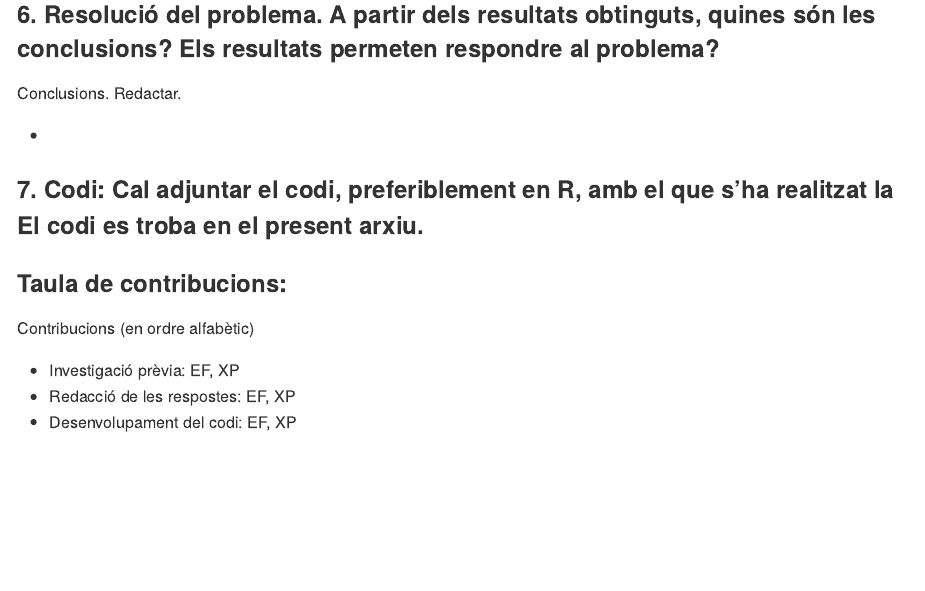
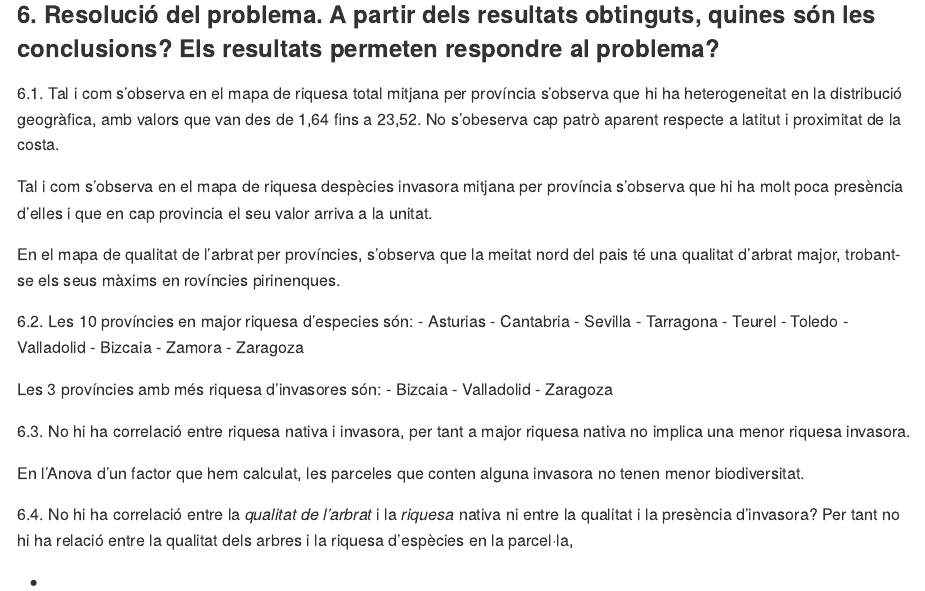
Before and after one commit to erolafr/InvasivePlantsScraper, an R Markdown document (PRA2.Rmd): the page in a window 1100 px wide, from 11790 px down. Rendered offline with R 4.5, knitr and Pandoc, with nearby package versions; some code elsewhere in the file could not run offline; long lines of code are wrapped.

Commit message:
Update PRA2.Rmd

````diff
--- a/PRA2.Rmd
+++ b/PRA2.Rmd
@@ -274,7 +274,37 @@ top_r_invasores
 ```
 
 ### 6. Resolució del problema. A partir dels resultats obtinguts, quines són les conclusions? Els resultats permeten respondre al problema?
-Conclusions. Redactar.
+
+ 6.1.  Tal i com s'observa en el mapa de riquesa total mitjana per província s'observa que hi ha heterogeneitat en la distribució geogràfica, amb valors que van des de 1,64 fins a 23,52. No s'obeserva cap patrò aparent respecte a latitut i proximitat de la costa.
+
+Tal i com s'observa en el mapa de riquesa despècies invasora mitjana per província s'observa que hi ha molt poca presència d'elles i que en cap provincia el seu valor arriva a la unitat.
+
+En el mapa de qualitat de l'arbrat per províncies, s'observa que la meitat nord del pais té una qualitat d'arbrat major, trobant-se els seus màxims en rovíncies pirinenques.
+
+
+6.2. Les 10 províncies en major riquesa d'especies són:
+ - Asturias
+ - Cantabria
+ - Sevilla
+ - Tarragona
+ - Teurel
+ - Toledo
+ - Valladolid
+ - Bizcaia
+ - Zamora
+ - Zaragoza
+
+Les 3 províncies amb més riquesa d'invasores són:
+ - Bizcaia
+ - Valladolid
+ - Zaragoza
+
+6.3.   No hi ha correlació entre riquesa nativa i invasora, per tant a major riquesa nativa no implica una menor riquesa invasora.
+
+En l'Anova d'un factor que hem calculat, les parceles que conten alguna invasora no tenen menor biodiversitat.
+
+6.4. No hi ha correlació entre la *qualitat de l'arbrat* i la *riquesa* nativa ni entre la qualitat i la presència d'invasora? Per tant no hi ha relació entre la qualitat dels arbres i la riquesa d'espècies en la parcel·la,
+
 
 -
 
````
